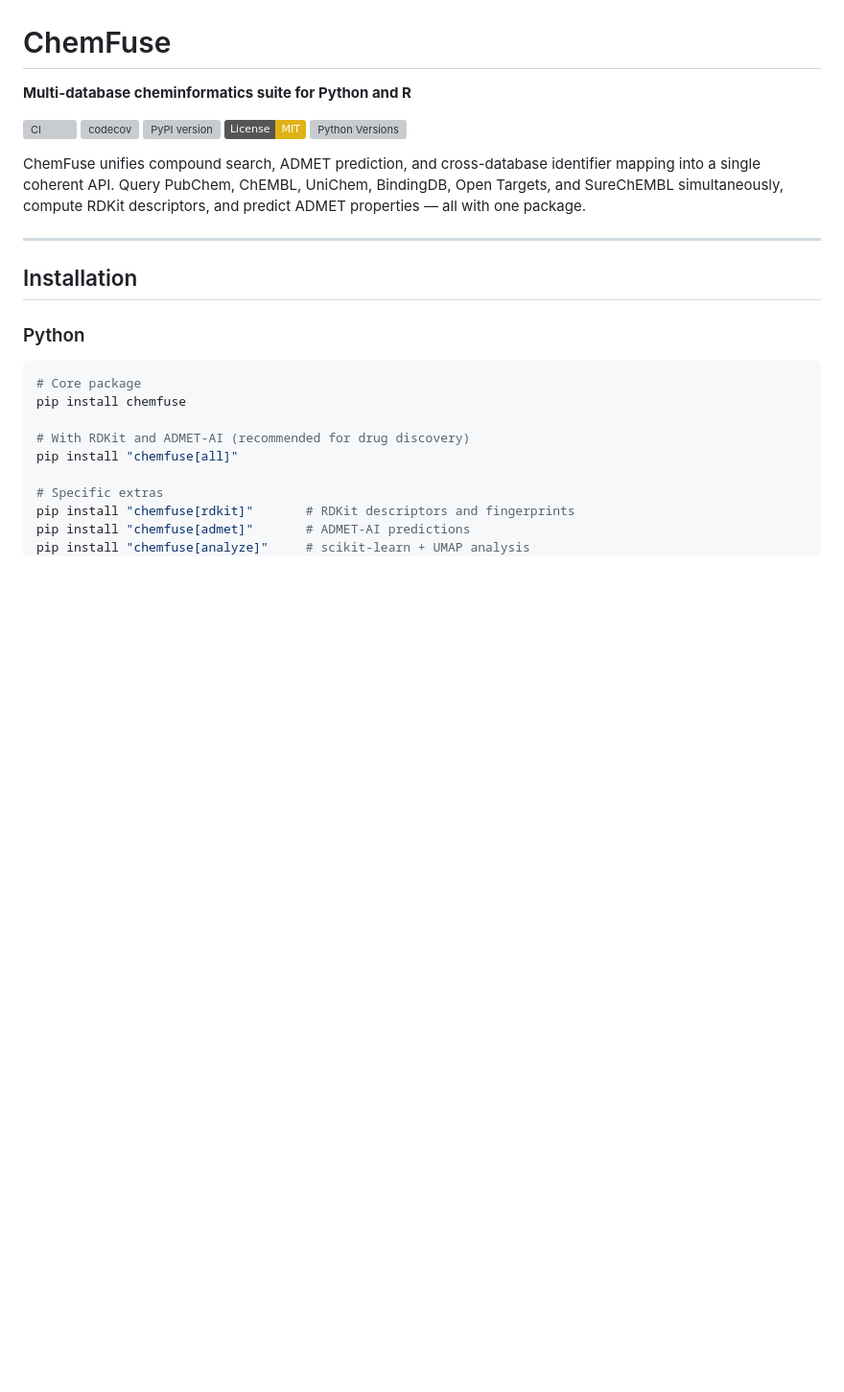
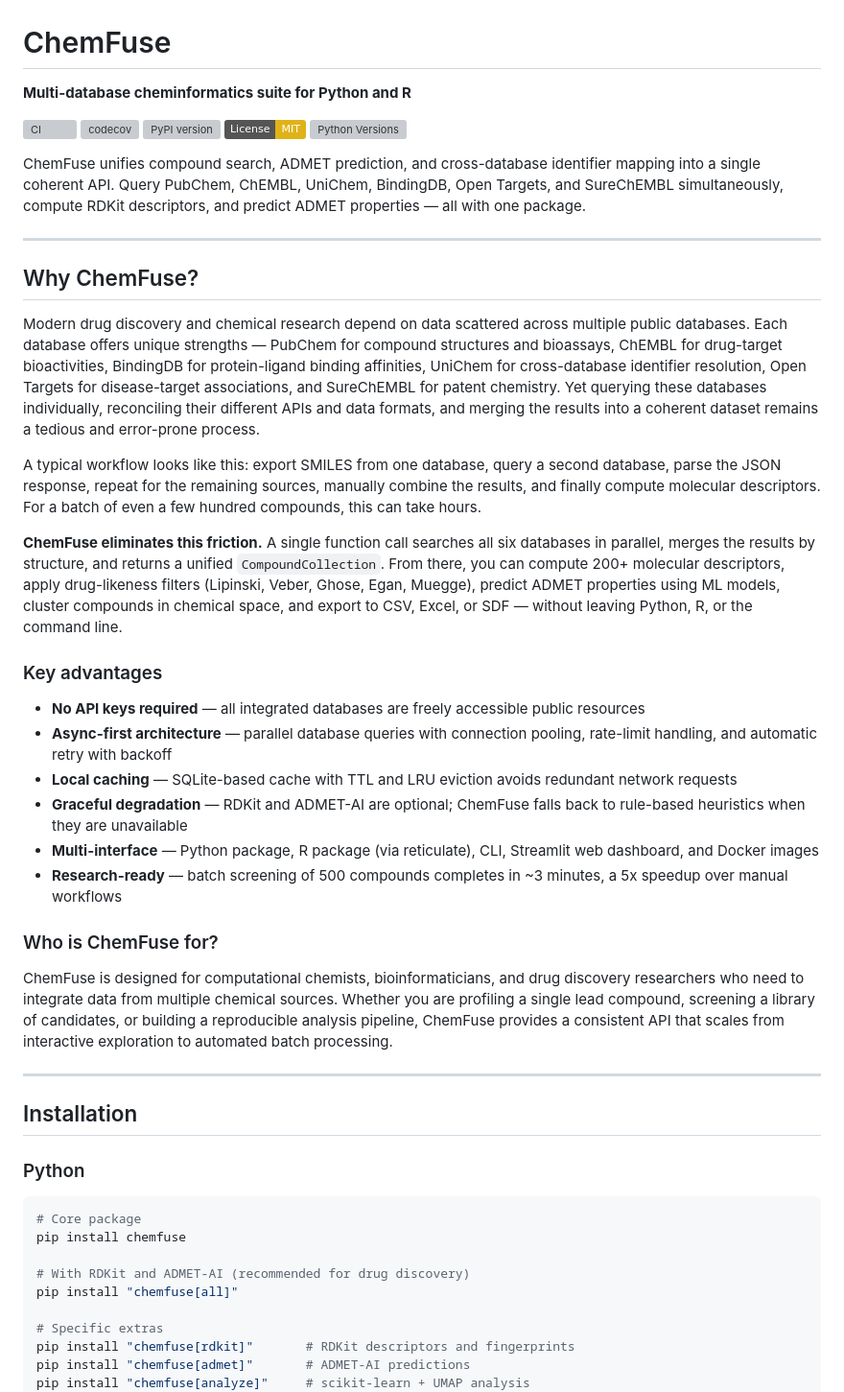
Before and after one commit to hurlab/chemfuse, a Markdown page: README.md, the part around one of its changes. Shown at 96% size. Rendered like a GitHub page; badges without logos; blank space fills up the shorter version; grey boxes are pictures that could not be loaded.

```diff
--- a/README.md
+++ b/README.md
@@ -9,6 +9,29 @@
 [![Python Versions](https://img.shields.io/pypi/pyversions/chemfuse)](https://pypi.org/project/chemfuse/)
 
 ChemFuse unifies compound search, ADMET prediction, and cross-database identifier mapping into a single coherent API. Query PubChem, ChEMBL, UniChem, BindingDB, Open Targets, and SureChEMBL simultaneously, compute RDKit descriptors, and predict ADMET properties — all with one package.
+
+---
+
+## Why ChemFuse?
+
+Modern drug discovery and chemical research depend on data scattered across multiple public databases. Each database offers unique strengths — PubChem for compound structures and bioassays, ChEMBL for drug-target bioactivities, BindingDB for protein-ligand binding affinities, UniChem for cross-database identifier resolution, Open Targets for disease-target associations, and SureChEMBL for patent chemistry. Yet querying these databases individually, reconciling their different APIs and data formats, and merging the results into a coherent dataset remains a tedious and error-prone process.
+
+A typical workflow looks like this: export SMILES from one database, query a second database, parse the JSON response, repeat for the remaining sources, manually combine the results, and finally compute molecular descriptors. For a batch of even a few hundred compounds, this can take hours.
+
+**ChemFuse eliminates this friction.** A single function call searches all six databases in parallel, merges the results by structure, and returns a unified `CompoundCollection`. From there, you can compute 200+ molecular descriptors, apply drug-likeness filters (Lipinski, Veber, Ghose, Egan, Muegge), predict ADMET properties using ML models, cluster compounds in chemical space, and export to CSV, Excel, or SDF — without leaving Python, R, or the command line.
+
+### Key advantages
+
+- **No API keys required** — all integrated databases are freely accessible public resources
+- **Async-first architecture** — parallel database queries with connection pooling, rate-limit handling, and automatic retry with backoff
+- **Local caching** — SQLite-based cache with TTL and LRU eviction avoids redundant network requests
+- **Graceful degradation** — RDKit and ADMET-AI are optional; ChemFuse falls back to rule-based heuristics when they are unavailable
+- **Multi-interface** — Python package, R package (via reticulate), CLI, Streamlit web dashboard, and Docker images
+- **Research-ready** — batch screening of 500 compounds completes in ~3 minutes, a 5x speedup over manual workflows
+
+### Who is ChemFuse for?
+
+ChemFuse is designed for computational chemists, bioinformaticians, and drug discovery researchers who need to integrate data from multiple chemical sources. Whether you are profiling a single lead compound, screening a library of candidates, or building a reproducible analysis pipeline, ChemFuse provides a consistent API that scales from interactive exploration to automated batch processing.
 
 ---
 
```
Also changed, not shown: other parts of README.md (+6 -6 lines).
